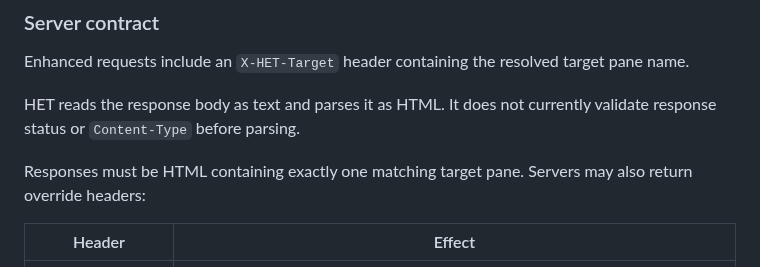
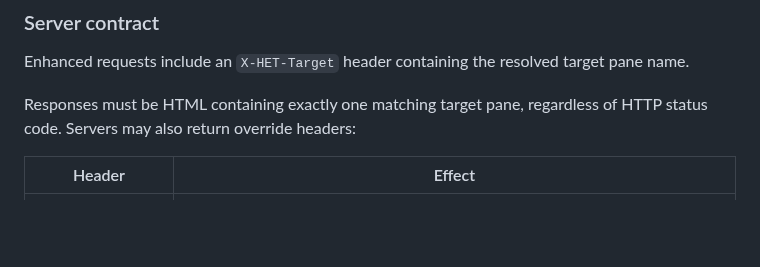
Before and after one commit to iantonge/html-enhancement-toolkit, a Markdown page: README.md, the part around the change. Rendered like a GitHub page; blank space fills up the shorter version.

Commit message:
README: clarify response pane contract

```diff
--- a/README.md
+++ b/README.md
@@ -683,9 +683,7 @@ For `het-nav` navigations, HET also synchronizes configured `<head>` elements fr
 
 Enhanced requests include an `X-HET-Target` header containing the resolved target pane name.
 
-HET reads the response body as text and parses it as HTML. It does not currently validate response status or `Content-Type` before parsing.
-
-Responses must be HTML containing exactly one matching target pane. Servers may also return override headers:
+Responses must be HTML containing exactly one matching target pane, regardless of HTTP status code. Servers may also return override headers:
 
 | Header | Effect |
 | --- | --- |
```
